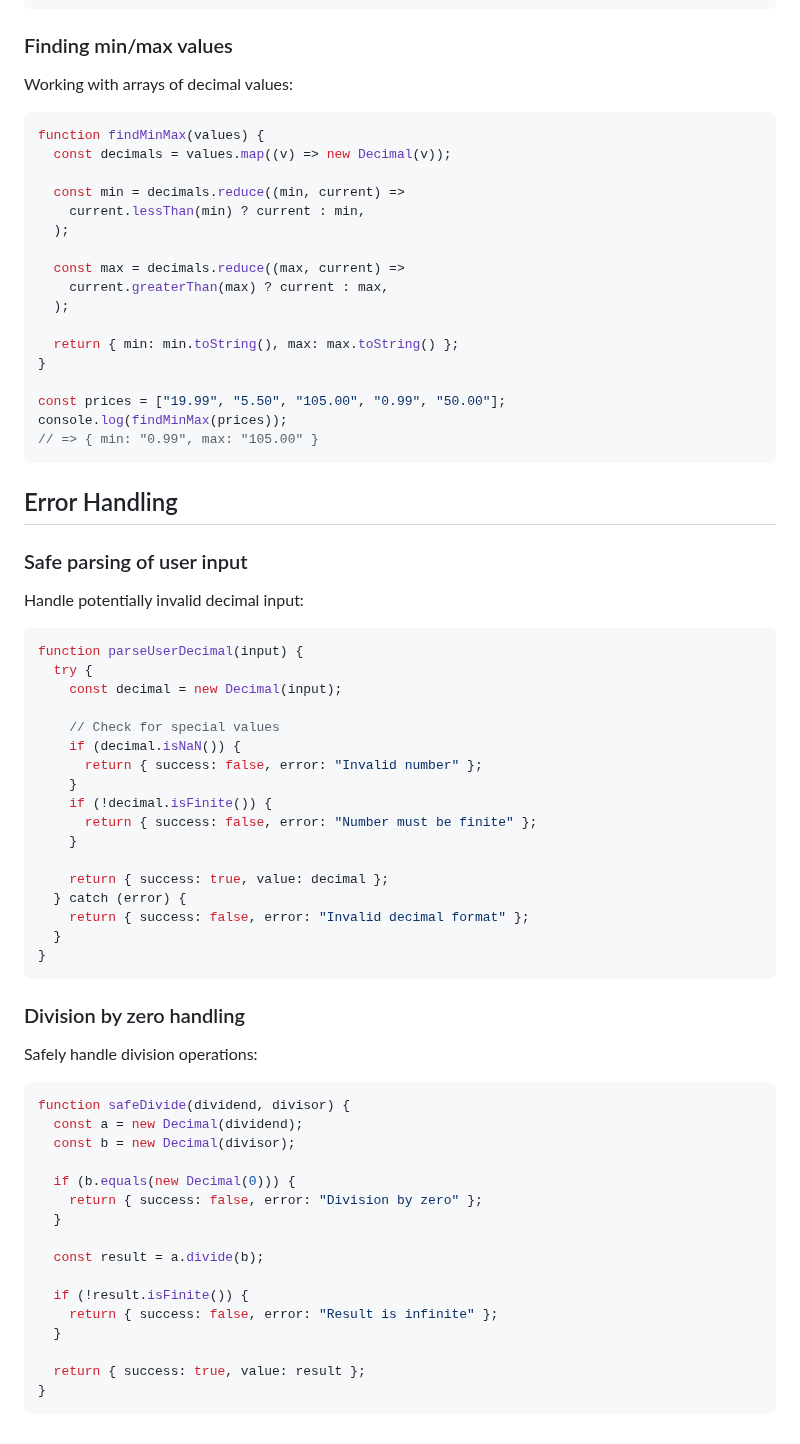
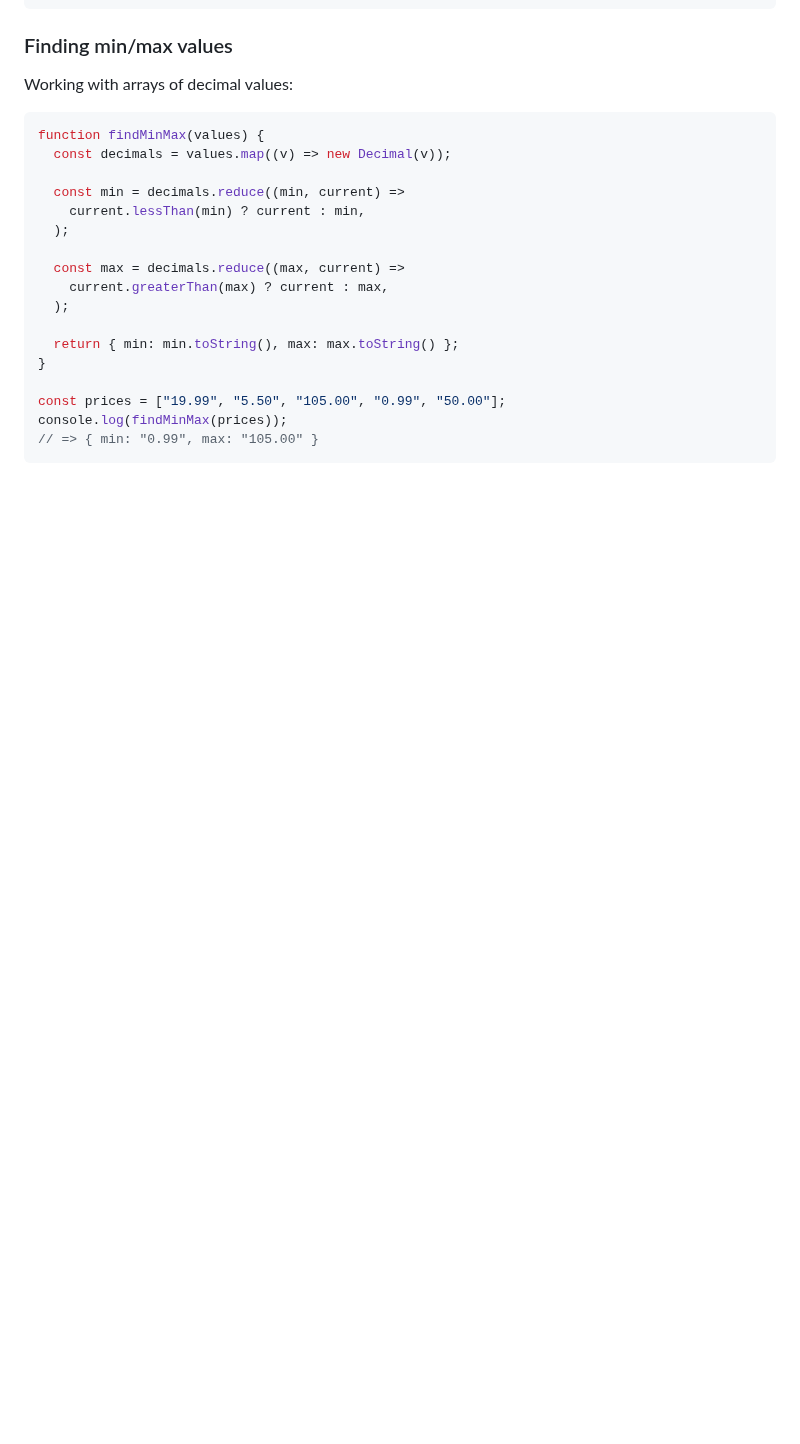
Before and after one commit to tc39/proposal-decimal, a Markdown page: docs/cookbook.md, the part around the change. Rendered like a GitHub page; blank space fills up the shorter version.

Commit message:
Remove error handling section

````diff
--- a/docs/cookbook.md
+++ b/docs/cookbook.md
@@ -469,52 +469,3 @@ const prices = ["19.99", "5.50", "105.00", "0.99", "50.00"];
 console.log(findMinMax(prices));
 // => { min: "0.99", max: "105.00" }
 ```
-
-## Error Handling
-
-### Safe parsing of user input
-
-Handle potentially invalid decimal input:
-
-```javascript
-function parseUserDecimal(input) {
-  try {
-    const decimal = new Decimal(input);
-
-    // Check for special values
-    if (decimal.isNaN()) {
-      return { success: false, error: "Invalid number" };
-    }
-    if (!decimal.isFinite()) {
-      return { success: false, error: "Number must be finite" };
-    }
-
-    return { success: true, value: decimal };
-  } catch (error) {
-    return { success: false, error: "Invalid decimal format" };
-  }
-}
-```
-
-### Division by zero handling
-
-Safely handle division operations:
-
-```javascript
-function safeDivide(dividend, divisor) {
-  const a = new Decimal(dividend);
-  const b = new Decimal(divisor);
-
-  if (b.equals(new Decimal(0))) {
-    return { success: false, error: "Division by zero" };
-  }
-
-  const result = a.divide(b);
-
-  if (!result.isFinite()) {
-    return { success: false, error: "Result is infinite" };
-  }
-
-  return { success: true, value: result };
-}
-```
````
